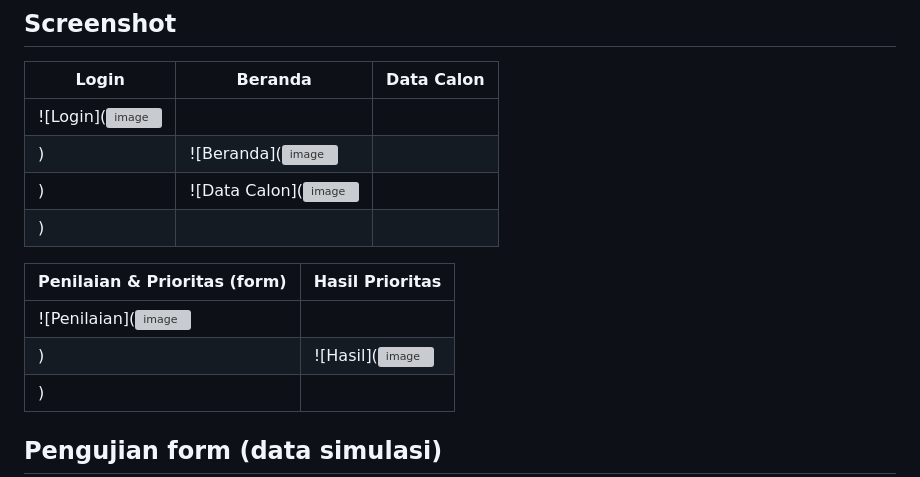
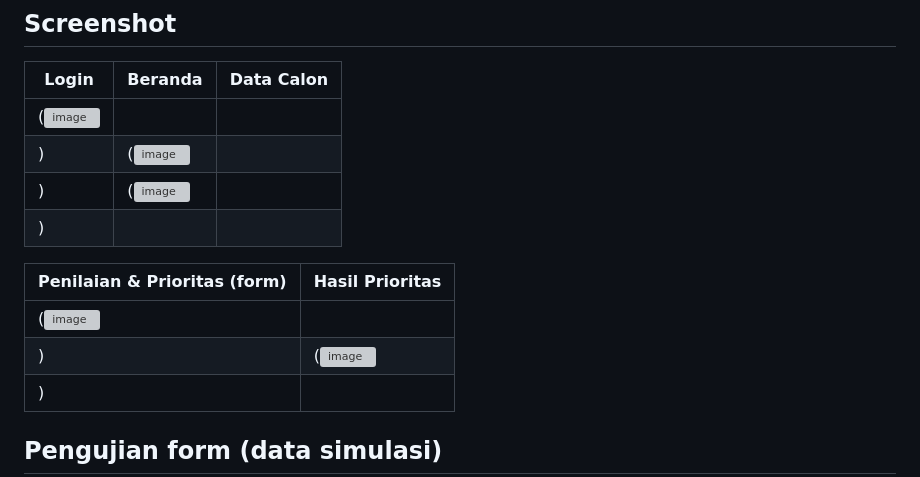
Before and after one commit to Bamsuti/BLT-DD-prioritas, a Markdown page: README.md, the part around the change. Drawn GitHub-style; grey boxes are pictures that could not be loaded.

Commit message:
Fix image syntax in README.md
Updated image syntax in README for proper rendering.

```diff
--- a/README.md
+++ b/README.md
@@ -31,15 +31,15 @@ flutter run -d chrome
 ## Screenshot
 | Login | Beranda | Data Calon |
 |---|---|---|
-| ![Login](<img width="152" height="344" alt="image" src="https://github.com/user-attachments/assets/efb4b9c3-908b-4d77-91d9-b35ec0ae21a1" />
-) | ![Beranda](<img width="152" height="344" alt="image" src="https://github.com/user-attachments/assets/d2893e70-d0e4-41cd-b4b3-257d6988ebb1" />
-) | ![Data Calon](<img width="151" height="344" alt="image" src="https://github.com/user-attachments/assets/aacb048e-6ed1-4f1c-a671-124d092c8333" />
+| (<img width="152" height="344" alt="image" src="https://github.com/user-attachments/assets/efb4b9c3-908b-4d77-91d9-b35ec0ae21a1" />
+) |(<img width="152" height="344" alt="image" src="https://github.com/user-attachments/assets/d2893e70-d0e4-41cd-b4b3-257d6988ebb1" />
+) |(<img width="151" height="344" alt="image" src="https://github.com/user-attachments/assets/aacb048e-6ed1-4f1c-a671-124d092c8333" />
 ) |
 
 | Penilaian & Prioritas (form) | Hasil Prioritas |
 |---|---|
-| ![Penilaian](<img width="150" height="344" alt="image" src="https://github.com/user-attachments/assets/0bd0f40e-d518-43e1-b846-0b4c75d11a1a" />
-) | ![Hasil](<img width="150" height="344" alt="image" src="https://github.com/user-attachments/assets/be60f64d-aa37-4003-9c66-e8916dbd6749" />
+|(<img width="150" height="344" alt="image" src="https://github.com/user-attachments/assets/0bd0f40e-d518-43e1-b846-0b4c75d11a1a" />
+) |(<img width="150" height="344" alt="image" src="https://github.com/user-attachments/assets/be60f64d-aa37-4003-9c66-e8916dbd6749" />
 ) |
 
 ## Pengujian form (data simulasi)
```
